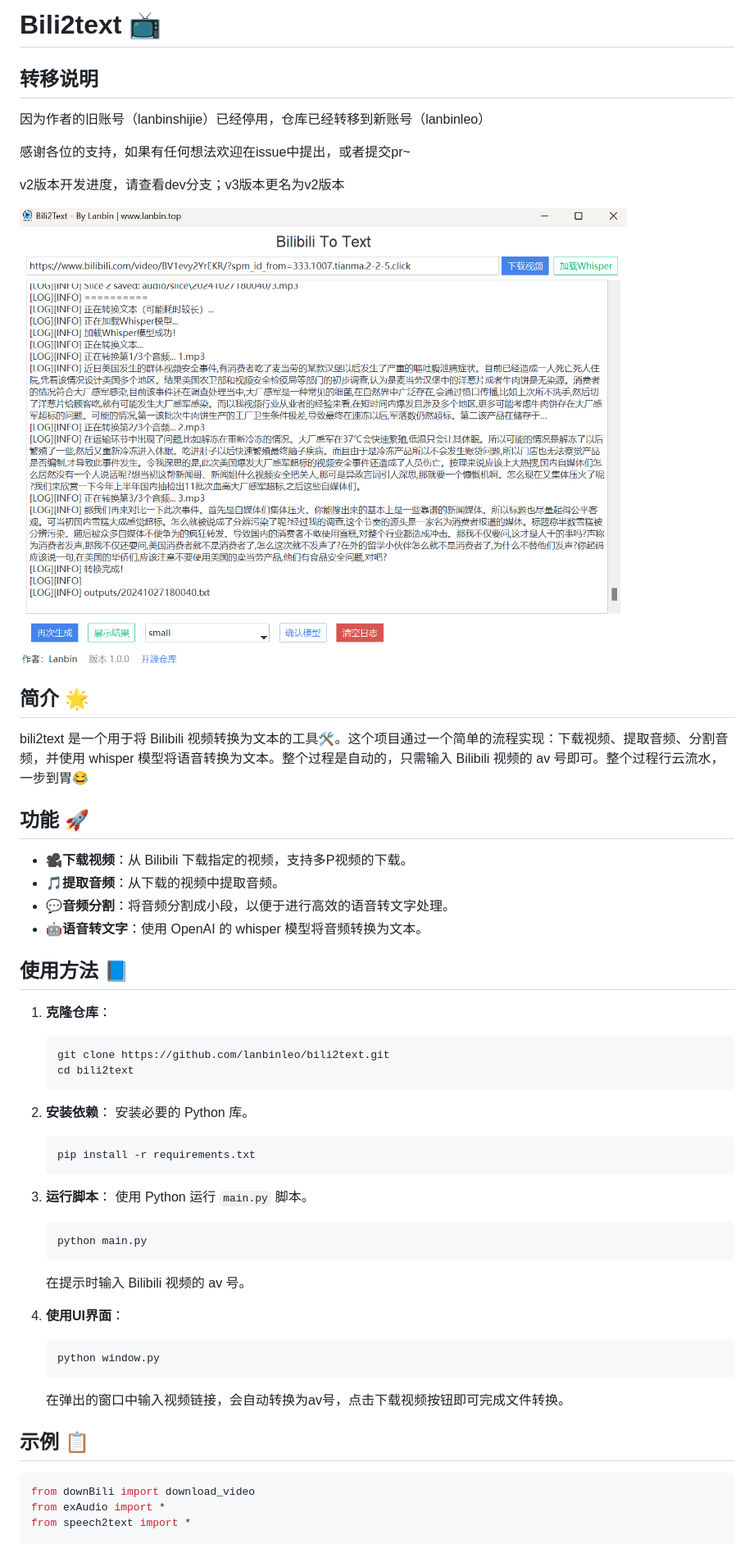
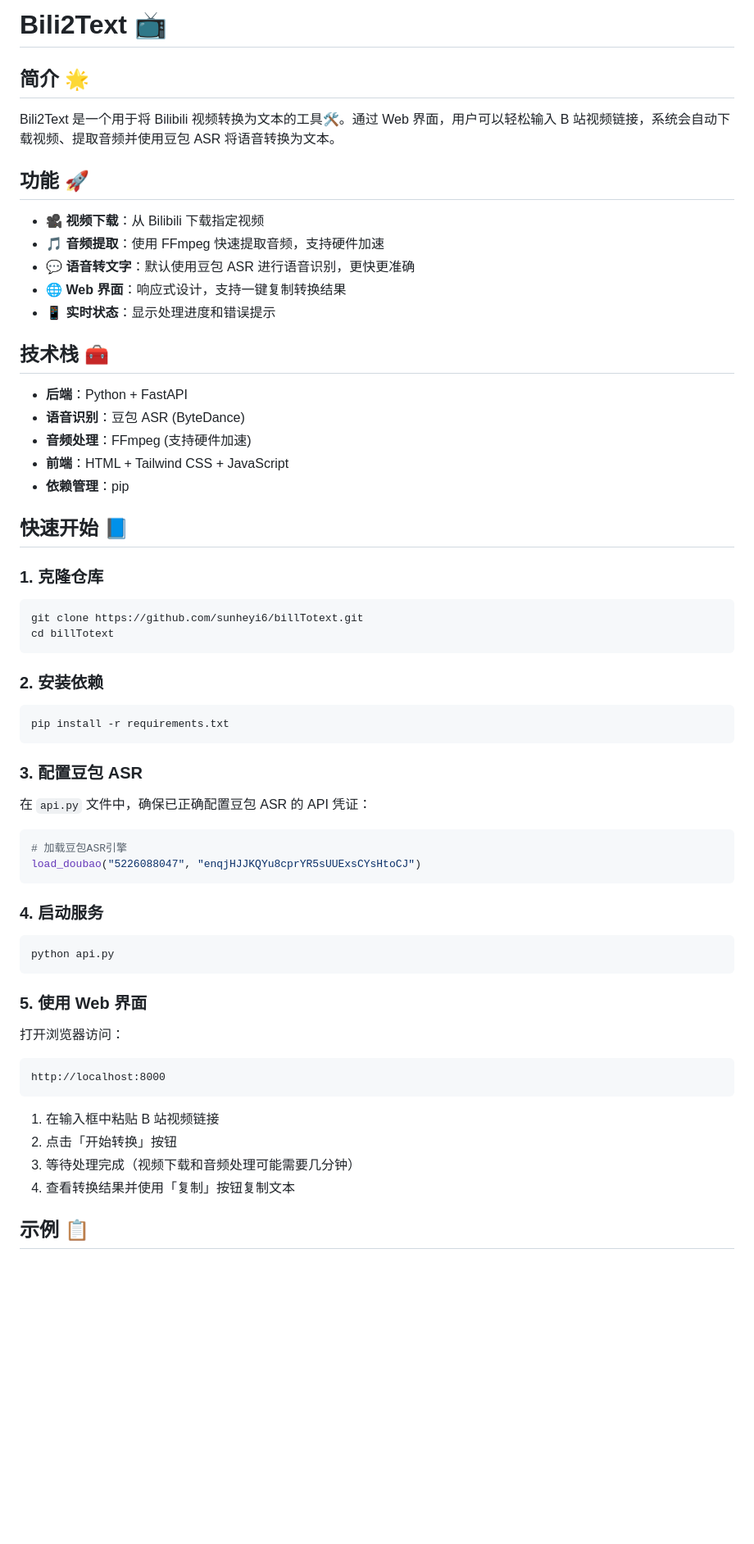
Before and after one commit to sunheyi6/billTotext, a Markdown page: README.md, the part around one of its changes. Shown at 82% size. Rendered like a GitHub page; blank space fills up the shorter version.

````diff
--- a/README.md
+++ b/README.md
@@ -11,56 +10,59 @@
 </p>
 
-# Bili2text 📺
-
-## 转移说明
-因为作者的旧账号（lanbinshijie）已经停用，仓库已经转移到新账号（lanbinleo）
-
-感谢各位的支持，如果有任何想法欢迎在issue中提出，或者提交pr~
-
-v2版本开发进度，请查看dev分支；v3版本更名为v2版本
-
-![alt text](./assets/new_v_sc.png)
+# Bili2Text 📺
 
 ## 简介 🌟
-bili2text 是一个用于将 Bilibili 视频转换为文本的工具🛠️。这个项目通过一个简单的流程实现：下载视频、提取音频、分割音频，并使用 whisper 模型将语音转换为文本。整个过程是自动的，只需输入 Bilibili 视频的 av 号即可。整个过程行云流水，一步到胃😂
+Bili2Text 是一个用于将 Bilibili 视频转换为文本的工具🛠️。通过 Web 界面，用户可以轻松输入 B 站视频链接，系统会自动下载视频、提取音频并使用豆包 ASR 将语音转换为文本。
 
 ## 功能 🚀
-- 🎥**下载视频**：从 Bilibili 下载指定的视频，支持多P视频的下载。
-- 🎵**提取音频**：从下载的视频中提取音频。
-- 💬**音频分割**：将音频分割成小段，以便于进行高效的语音转文字处理。
-- 🤖**语音转文字**：使用 OpenAI 的 whisper 模型将音频转换为文本。
+- 🎥 **视频下载**：从 Bilibili 下载指定视频
+- 🎵 **音频提取**：使用 FFmpeg 快速提取音频，支持硬件加速
+- 💬 **语音转文字**：默认使用豆包 ASR 进行语音识别，更快更准确
+- 🌐 **Web 界面**：响应式设计，支持一键复制转换结果
+- 📱 **实时状态**：显示处理进度和错误提示
 
-## 使用方法 📘
-1. **克隆仓库**：
-   ```bash
-   git clone https://github.com/lanbinleo/bili2text.git
-   cd bili2text
-   ```
+## 技术栈 🧰
+- **后端**：Python + FastAPI
+- **语音识别**：豆包 ASR (ByteDance)
+- **音频处理**：FFmpeg (支持硬件加速)
+- **前端**：HTML + Tailwind CSS + JavaScript
+- **依赖管理**：pip
 
-2. **安装依赖**：
-   安装必要的 Python 库。
-   ```bash
-   pip install -r requirements.txt
-   ```
+## 快速开始 📘
 
-3. **运行脚本**：
-   使用 Python 运行 `main.py` 脚本。
-   ```python
-   python main.py
-   ```
+### 1. 克隆仓库
+```bash
+git clone https://github.com/sunheyi6/billTotext.git
+cd billTotext
+```
 
-   在提示时输入 Bilibili 视频的 av 号。
+### 2. 安装依赖
+```bash
+pip install -r requirements.txt
+```
 
-4. **使用UI界面**：
-   ```bash
-   python window.py
-   ```
+### 3. 配置豆包 ASR
+在 `api.py` 文件中，确保已正确配置豆包 ASR 的 API 凭证：
+```python
+# 加载豆包ASR引擎
+load_doubao("5226088047", "enqjHJJKQYu8cprYR5sUUExsCYsHtoCJ")
+```
 
-   在弹出的窗口中输入视频链接，会自动转换为av号，点击下载视频按钮即可完成文件转换。
+### 4. 启动服务
+```bash
+python api.py
+```
+
+### 5. 使用 Web 界面
+打开浏览器访问：
+```
+http://localhost:8000
+```
+
+1. 在输入框中粘贴 B 站视频链接
+2. 点击「开始转换」按钮
+3. 等待处理完成（视频下载和音频处理可能需要几分钟）
+4. 查看转换结果并使用「复制」按钮复制文本
 
 ## 示例 📋
-```python
-from downBili import download_video
-from exAudio import *
-from speech2text import *
 
````
Also changed, not shown: other parts of README.md (+26 -44 lines).
